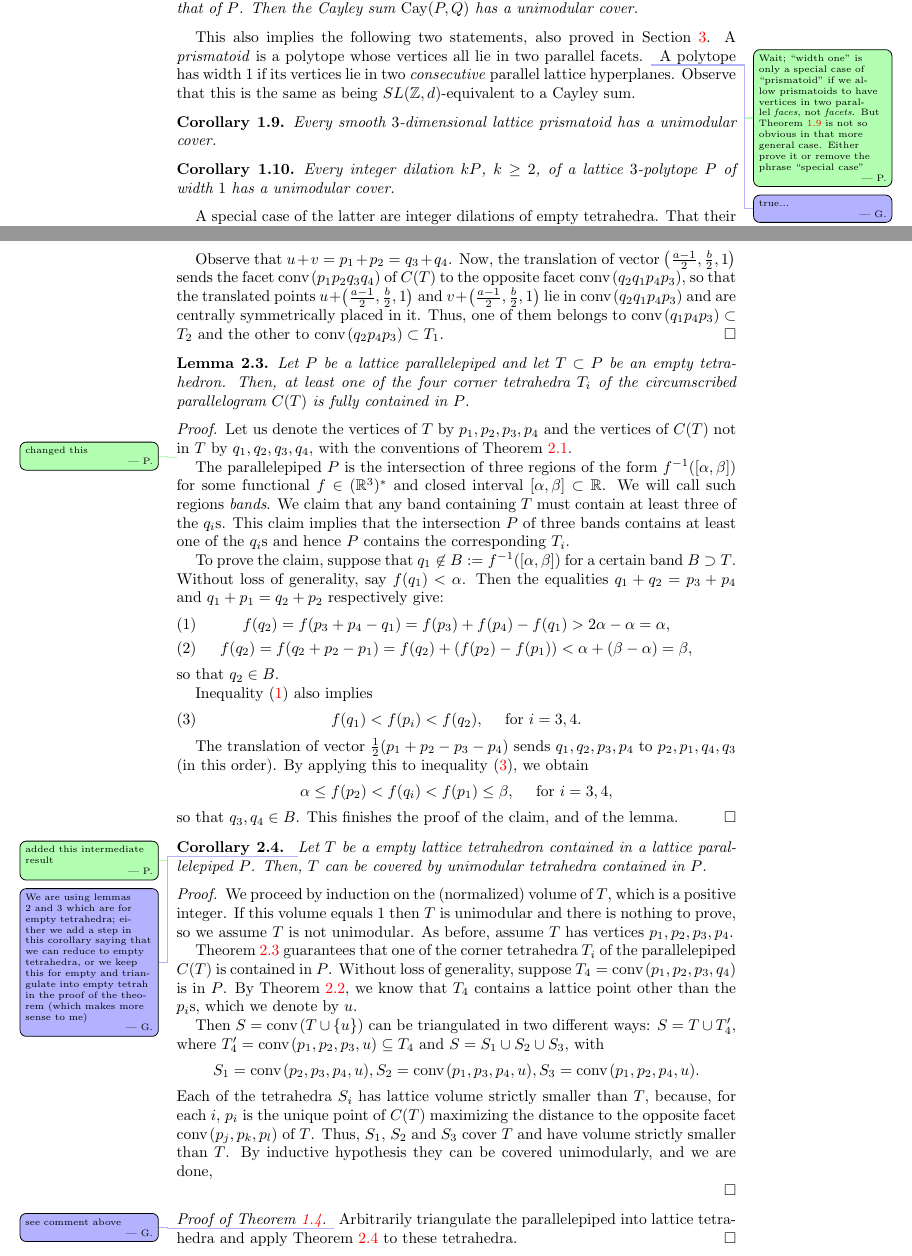
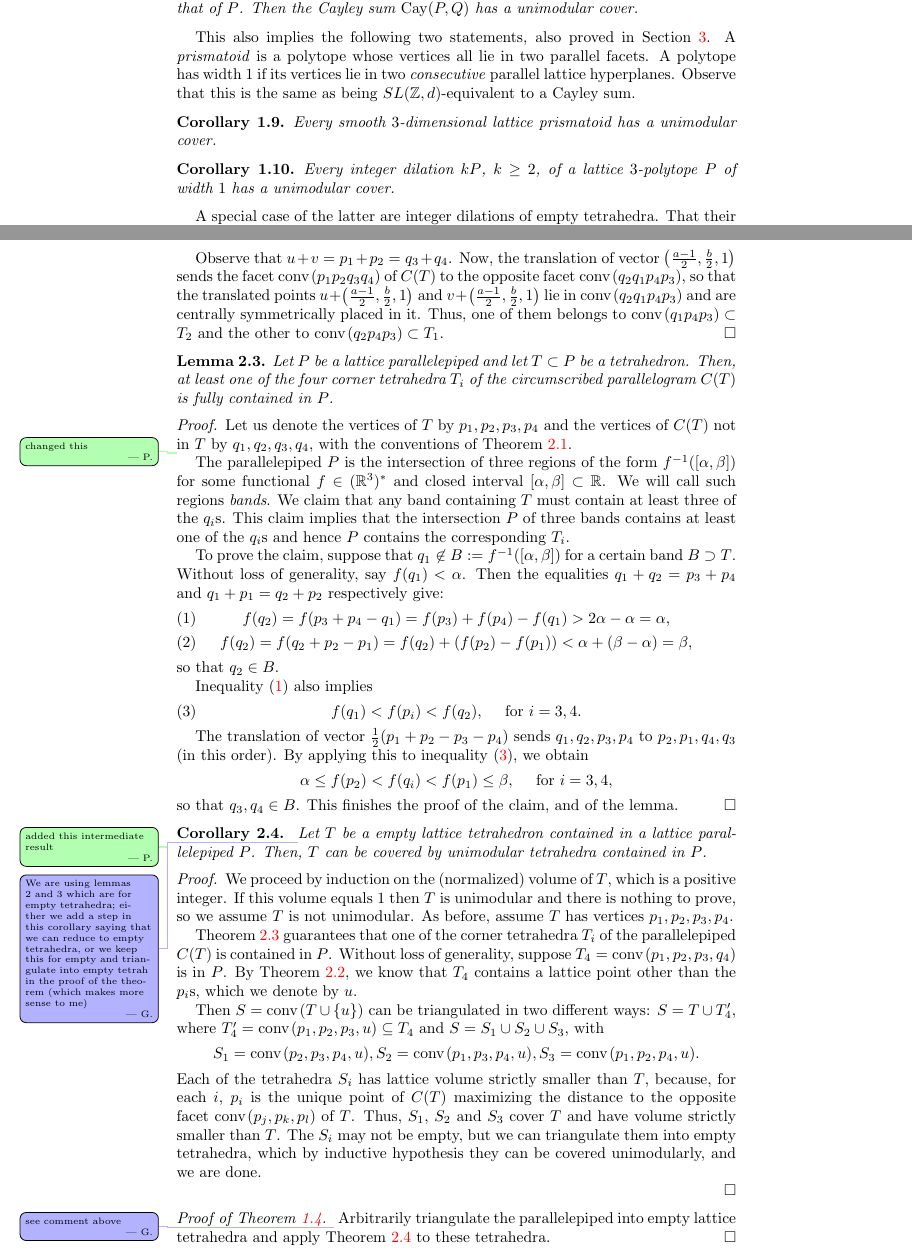
Before and after one commit to santosf/unimodular-covers2, a LaTeX paper (unimodular-covers.tex): two parts of pages 3 and 4 of 10, joined at a grey line, cut so that both start at the same text. Compiled offline with pdfLaTeX.

Commit message:
checking comments

```diff
--- a/unimodular-covers.tex
+++ b/unimodular-covers.tex
@@ -240,7 +239,6 @@ Let $P$ and $Q$ be lattice polygons with the normal fan of $Q$ refining that of
 
 This also implies the following two statements, also proved in \Cref{sec:cayley}.
 A  \emph{prismatoid} is a polytope whose vertices all lie in two parallel facets.
-\paco{Wait; ``width one'' is only a special case of ``prismatoid'' if we allow prismatoids to have vertices in two parallel \emph{faces}, not \emph{facets}. But \Cref{coro:prismatoid} is not so obvious in that more general case. Either prove it or remove the phrase ``special case''} \giulia{true...}
 A polytope has width $1$ if its vertices lie in two \emph{consecutive} parallel lattice hyperplanes. Observe that this is the same as being $SL(\Z,d)$-equivalent to a Cayley sum.
 
 \begin{corollary}
@@ -325,7 +323,7 @@ Now, the translation of vector $\left(\frac{a-1}2,\frac{b}2,1\right)$ sends the
 
 \begin{lemma}
 \label{lemma:3<4}
-Let $P$ be a lattice parallelepiped and let $T\subset P$ be an empty tetrahedron. Then, at least one of the four corner tetrahedra $T_i$ of the circumscribed parallelogram $C(T)$ is fully contained in $P$.
+Let $P$ be a lattice parallelepiped and let $T\subset P$ be a tetrahedron. Then, at least one of the four corner tetrahedra $T_i$ of the circumscribed parallelogram $C(T)$ is fully contained in $P$.
 \end{lemma}
 
 \begin{proof}
@@ -401,7 +399,7 @@ S_1= \conv(p_2,p_3,p_4, u),
 S_2=\conv(p_1,p_3,p_4, u),
 S_3=\conv(p_1,p_2,p_4, u).
 \]
-Each of the tetrahedra $S_i$ has lattice volume strictly smaller than $T$, because, for each $i$, $p_i$ is the unique point of $C(T)$ maximizing the distance to the opposite facet $\conv(p_j,p_k,p_l)$ of $T$. Thus, $S_1$, $S_2$ and $S_3$ cover $T$ and have volume strictly smaller than $T$. By inductive hypothesis they can be covered unimodularly, and we are done,
+Each of the tetrahedra $S_i$ has lattice volume strictly smaller than $T$, because, for each $i$, $p_i$ is the unique point of $C(T)$ maximizing the distance to the opposite facet $\conv(p_j,p_k,p_l)$ of $T$. Thus, $S_1$, $S_2$ and $S_3$ cover $T$ and have volume strictly smaller than $T$. The $S_i$ may not be empty, but we can triangulate them into empty tetrahedra, which by inductive hypothesis they can be covered unimodularly, and we are done.
 
 %Observe that  $T'_4$ and/or one of the $S_i$ can degenerate to a triangle, if $u$ lies in $\conv(p_1,p_2,p_3)$, but this does not affect the argument.
 %
@@ -409,7 +407,7 @@ Each of the tetrahedra $S_i$ has lattice volume strictly smaller than $T$, becau
 \end{proof}
 
 \begin{proof}[Proof of \Cref{thm:parallelepipeds}]\giulia{see comment above}
-Arbitrarily triangulate the parallelepiped into lattice tetrahedra and apply \Cref{coro:coverpara} to these tetrahedra.
+Arbitrarily triangulate the parallelepiped into empty lattice tetrahedra and apply \Cref{coro:coverpara} to these tetrahedra.
 %Let $P \subseteq \R^3$ be a lattice parallelepiped. It can be triangulated into empty lattice tetrahedra, simply by taking a triangulation which uses all lattice points as vertices.  If all the tetrahedra in the triangulation are unimodular we are done. Otherwise, suppose $T$ is an empty tetrahedron in the triangulation which is not unimodular. \Cref{lemma:3<4} guarantees that one of the corner tetrahedra $T_i$ of the parallelepiped $C(T)$ circumscribed to $T$ is contained in $P$. Without loss of generality, suppose $T_4 = \conv(p_1, p_2, p_3,q_4)$ is in $P$. By \Cref{lemma:corner}, we know that $T_4$ contains a lattice point, which we denote by $u$.
 %
 %
```
Also changed, not shown: unimodular-covers.tex (7 more changed lines).
